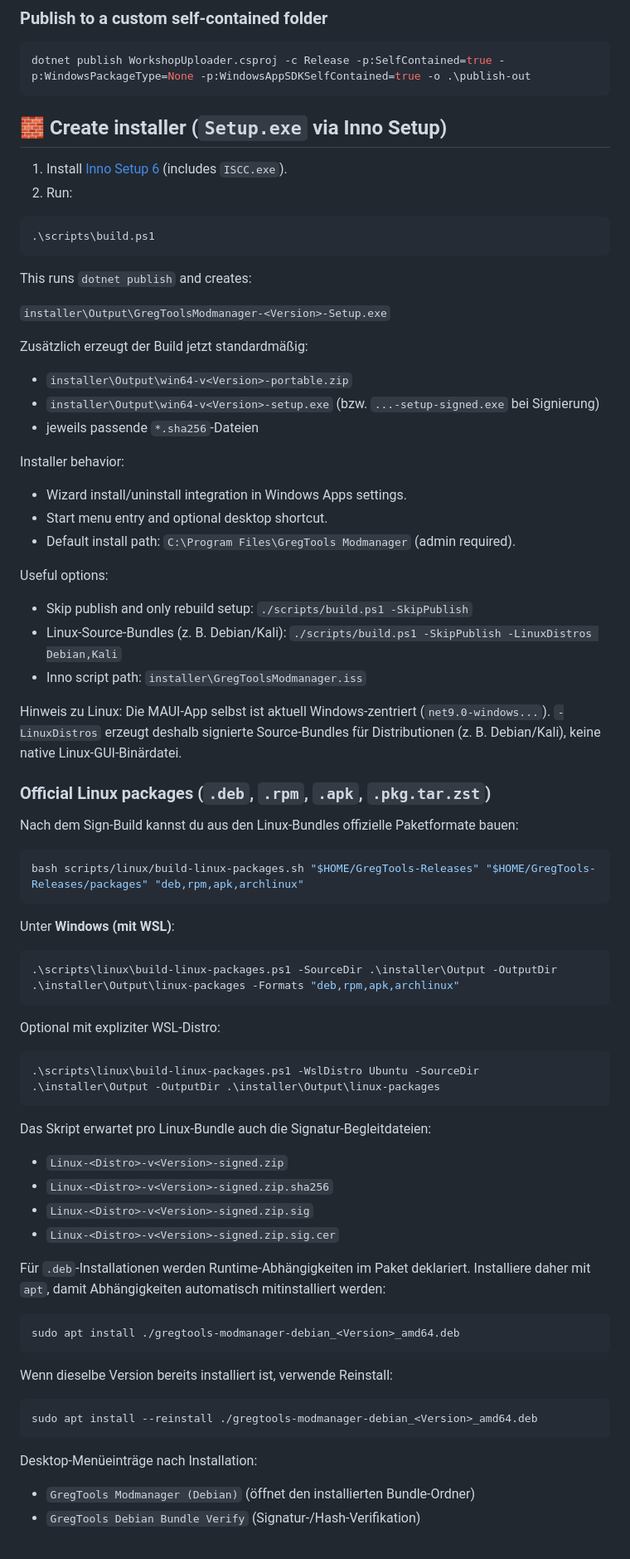
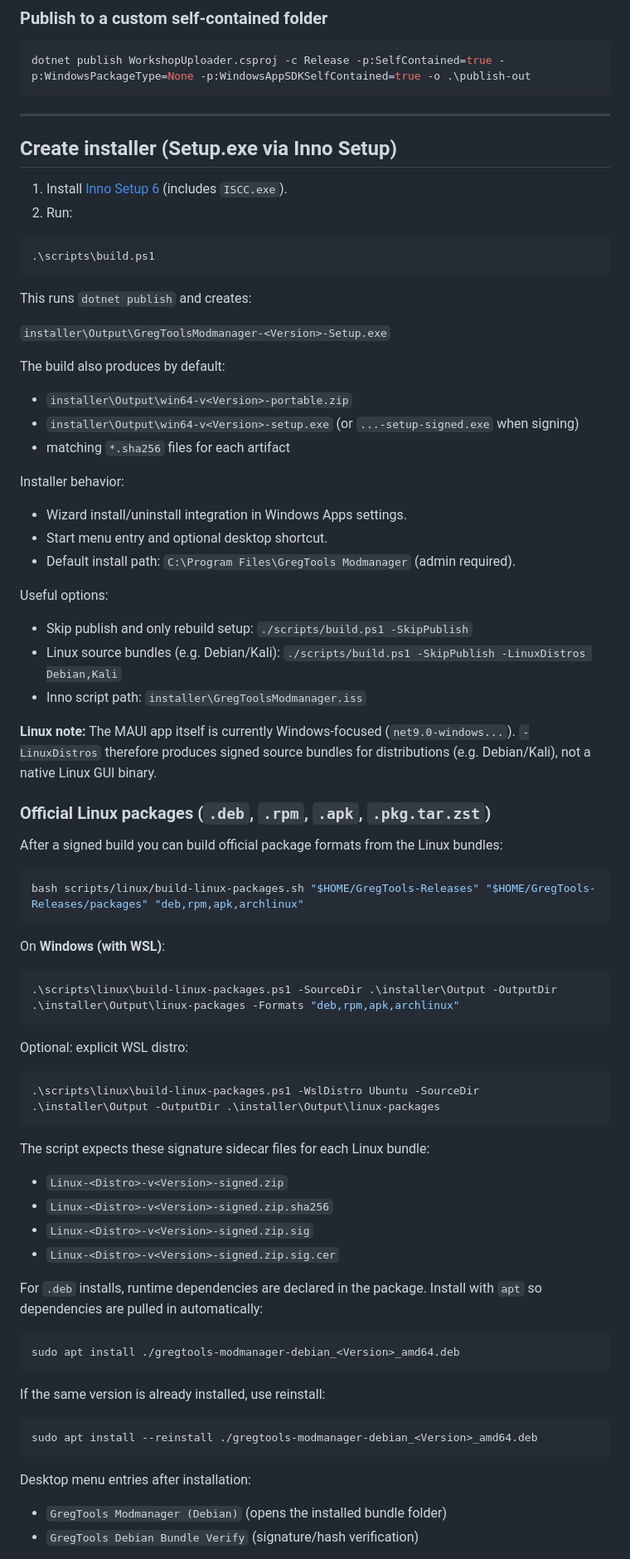
Before and after one commit to mleem97/GregToolsModmanager, a Markdown page: README.md, the part around one of its changes. Shown at 83% size. GitHub-like rendering.

Commit message:
docs(readme): align workspace metadata, links, and layout with gregFramework
Made-with: Cursor

````diff
--- a/README.md
+++ b/README.md
@@ -66,7 +83,9 @@ Output:
 dotnet publish WorkshopUploader.csproj -c Release -p:SelfContained=true -p:WindowsPackageType=None -p:WindowsAppSDKSelfContained=true -o .\publish-out
 ```
 
-## 🧱 Create installer (`Setup.exe` via Inno Setup)
+---
+
+## Create installer (Setup.exe via Inno Setup)
 
 1. Install [Inno Setup 6](https://jrsoftware.org/isdl.php) (includes `ISCC.exe`).
 2. Run:
@@ -79,11 +98,11 @@ This runs `dotnet publish` and creates:
 
 `installer\Output\GregToolsModmanager-<Version>-Setup.exe`
 
-Zusätzlich erzeugt der Build jetzt standardmäßig:
+The build also produces by default:
 
 - `installer\Output\win64-v<Version>-portable.zip`
-- `installer\Output\win64-v<Version>-setup.exe` (bzw. `...-setup-signed.exe` bei Signierung)
-- jeweils passende `*.sha256`-Dateien
+- `installer\Output\win64-v<Version>-setup.exe` (or `...-setup-signed.exe` when signing)
+- matching `*.sha256` files for each artifact
 
 Installer behavior:
 
@@ -94,54 +113,54 @@ Installer behavior:
 Useful options:
 
 - Skip publish and only rebuild setup: `./scripts/build.ps1 -SkipPublish`
-- Linux-Source-Bundles (z. B. Debian/Kali): `./scripts/build.ps1 -SkipPublish -LinuxDistros Debian,Kali`
+- Linux source bundles (e.g. Debian/Kali): `./scripts/build.ps1 -SkipPublish -LinuxDistros Debian,Kali`
 - Inno script path: `installer\GregToolsModmanager.iss`
 
-Hinweis zu Linux: Die MAUI-App selbst ist aktuell Windows-zentriert (`net9.0-windows...`).
-`-LinuxDistros` erzeugt deshalb signierte Source-Bundles für Distributionen (z. B. Debian/Kali), keine native Linux-GUI-Binärdatei.
+**Linux note:** The MAUI app itself is currently Windows-focused (`net9.0-windows...`).
+`-LinuxDistros` therefore produces signed source bundles for distributions (e.g. Debian/Kali), not a native Linux GUI binary.
 
 ### Official Linux packages (`.deb`, `.rpm`, `.apk`, `.pkg.tar.zst`)
 
-Nach dem Sign-Build kannst du aus den Linux-Bundles offizielle Paketformate bauen:
+After a signed build you can build official package formats from the Linux bundles:
 
 ```bash
 bash scripts/linux/build-linux-packages.sh "$HOME/GregTools-Releases" "$HOME/GregTools-Releases/packages" "deb,rpm,apk,archlinux"
 ```
 
-Unter **Windows (mit WSL)**:
+On **Windows (with WSL)**:
 
 ```powershell
 .\scripts\linux\build-linux-packages.ps1 -SourceDir .\installer\Output -OutputDir .\installer\Output\linux-packages -Formats "deb,rpm,apk,archlinux"
 ```
 
-Optional mit expliziter WSL-Distro:
+Optional: explicit WSL distro:
 
 ```powershell
 .\scripts\linux\build-linux-packages.ps1 -WslDistro Ubuntu -SourceDir .\installer\Output -OutputDir .\installer\Output\linux-packages
 ```
 
-Das Skript erwartet pro Linux-Bundle auch die Signatur-Begleitdateien:
+The script expects these signature sidecar files for each Linux bundle:
 
 - `Linux-<Distro>-v<Version>-signed.zip`
 - `Linux-<Distro>-v<Version>-signed.zip.sha256`
 - `Linux-<Distro>-v<Version>-signed.zip.sig`
 - `Linux-<Distro>-v<Version>-signed.zip.sig.cer`
 
-Für `.deb`-Installationen werden Runtime-Abhängigkeiten im Paket deklariert.
-Installiere daher mit `apt`, damit Abhängigkeiten automatisch mitinstalliert werden:
+For `.deb` installs, runtime dependencies are declared in the package.
+Install with `apt` so dependencies are pulled in automatically:
 
 ```bash
 sudo apt install ./gregtools-modmanager-debian_<Version>_amd64.deb
 ```
 
-Wenn dieselbe Version bereits installiert ist, verwende Reinstall:
+If the same version is already installed, use reinstall:
 
 ```bash
 sudo apt install --reinstall ./gregtools-modmanager-debian_<Version>_amd64.deb
 ```
 
-Desktop-Menüeinträge nach Installation:
+Desktop menu entries after installation:
 
-- `GregTools Modmanager (Debian)` (öffnet den installierten Bundle-Ordner)
-- `GregTools Debian Bundle Verify` (Signatur-/Hash-Verifikation)
+- `GregTools Modmanager (Debian)` (opens the installed bundle folder)
+- `GregTools Debian Bundle Verify` (signature/hash verification)
 
````
Also changed, not shown: other parts of README.md (+66 -31 lines).
